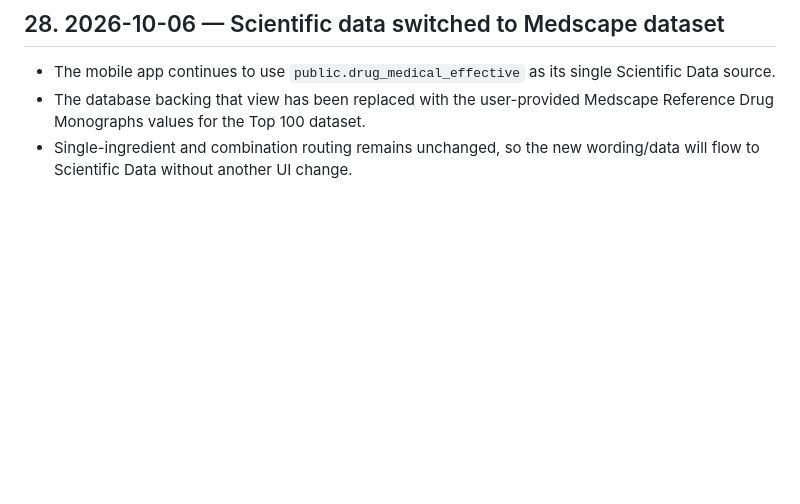
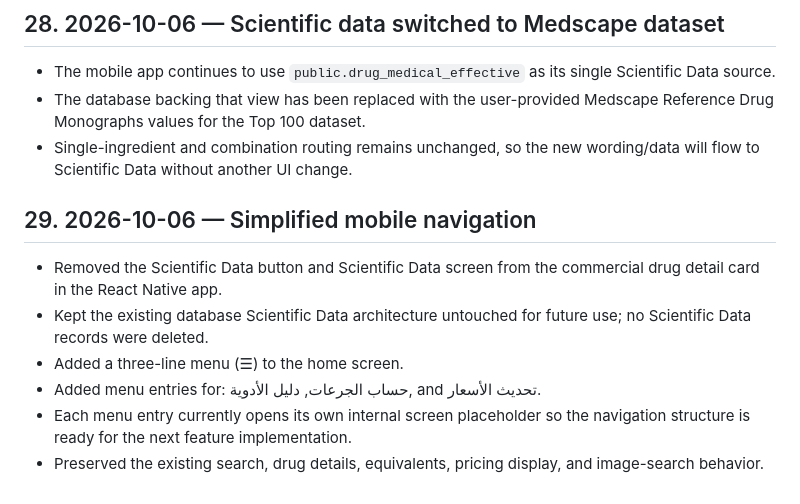
Before and after one commit to Ahmedbadr44/Egydrugs, a Markdown page: PROJECT_HISTORY.md, the part around the change. Rendered like a GitHub page; blank space fills up the shorter version.

Commit message:
Document simplified mobile navigation

```diff
--- a/PROJECT_HISTORY.md
+++ b/PROJECT_HISTORY.md
@@ -478,3 +478,12 @@ Before changing anything:
 - The mobile app continues to use `public.drug_medical_effective` as its single Scientific Data source.
 - The database backing that view has been replaced with the user-provided Medscape Reference Drug Monographs values for the Top 100 dataset.
 - Single-ingredient and combination routing remains unchanged, so the new wording/data will flow to Scientific Data without another UI change.
+
+
+## 29. 2026-10-06 — Simplified mobile navigation
+- Removed the Scientific Data button and Scientific Data screen from the commercial drug detail card in the React Native app.
+- Kept the existing database Scientific Data architecture untouched for future use; no Scientific Data records were deleted.
+- Added a three-line menu (☰) to the home screen.
+- Added menu entries for: حساب الجرعات, دليل الأدوية, and تحديث الأسعار.
+- Each menu entry currently opens its own internal screen placeholder so the navigation structure is ready for the next feature implementation.
+- Preserved the existing search, drug details, equivalents, pricing display, and image-search behavior.
```
